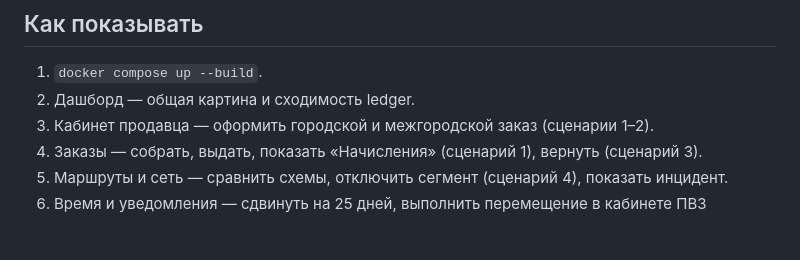
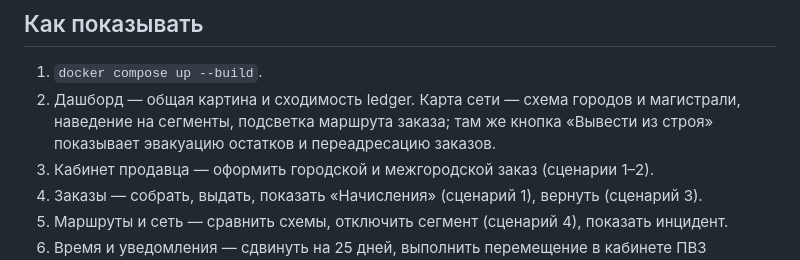
Before and after one commit to espyrion/rwb-mesh-pvz, a Markdown page: docs/SCENARIOS.md, the part around the change. Rendered like a GitHub page; blank space fills up the shorter version.

```diff
--- a/docs/SCENARIOS.md
+++ b/docs/SCENARIOS.md
@@ -85,6 +85,8 @@
 
 1. `docker compose up --build`.
 2. Дашборд — общая картина и сходимость ledger.
+   Карта сети — схема городов и магистрали, наведение на сегменты, подсветка маршрута заказа; там же
+   кнопка «Вывести из строя» показывает эвакуацию остатков и переадресацию заказов.
 3. Кабинет продавца — оформить городской и межгородской заказ (сценарии 1–2).
 4. Заказы — собрать, выдать, показать «Начисления» (сценарий 1), вернуть (сценарий 3).
 5. Маршруты и сеть — сравнить схемы, отключить сегмент (сценарий 4), показать инцидент.
```
Also changed, not shown: README.md (+12 -2 lines), docs/screenshots/10-map.png (added), 4 other files.
